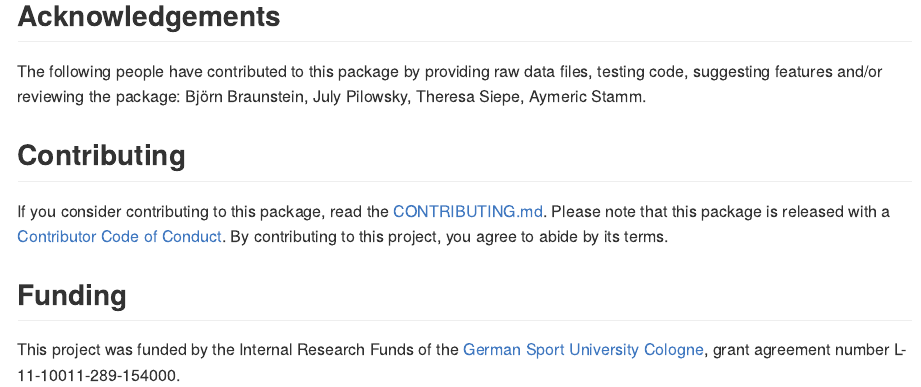
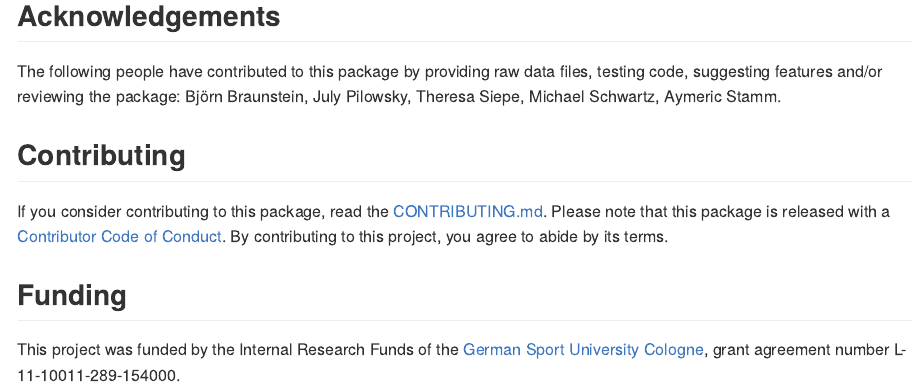
Before and after one commit to ropensci/c3dr, a Quarto document (README.qmd): the page in a window 1100 px wide, from 2800 px down. The pictures show the output file README.md that the author committed with the source, drawn offline in the style of GitHub; badge pictures from the web are left out.

Commit message:
Add acknowledgement

```diff
--- a/README.qmd
+++ b/README.qmd
@@ -94,7 +94,7 @@ citation("c3dr")
 
 ## Acknowledgements
 
-The following people have contributed to this package by providing raw data files, testing code, suggesting features and/or reviewing the package: Björn Braunstein, July Pilowsky, Theresa Siepe, Aymeric Stamm.
+The following people have contributed to this package by providing raw data files, testing code, suggesting features and/or reviewing the package: Björn Braunstein, July Pilowsky, Theresa Siepe, Michael Schwartz, Aymeric Stamm.
 
 ## Contributing
 
```
Also changed, not shown: NEWS.md (+1 -1 lines), README.md.
